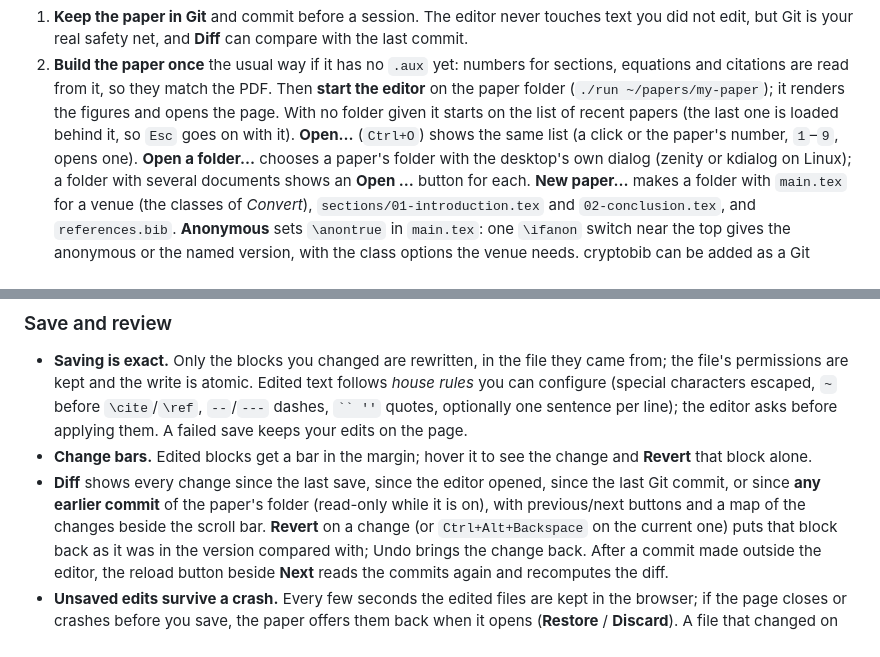
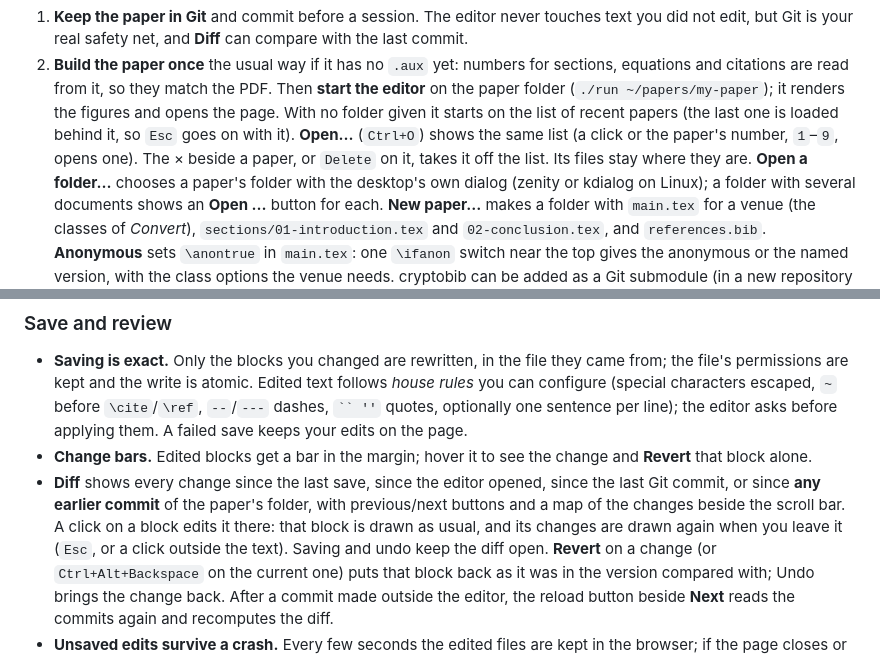
Before and after one commit to JoaoDiogoDuarte/crypto-paper-reviewer, a Markdown page: docs/guide.md, 2 parts joined by grey strips. GitHub-like rendering.

```diff
--- a/docs/guide.md
+++ b/docs/guide.md
@@ -20,6 +20,8 @@ text editor for writing the preamble, macros or new figures from scratch.
    With no folder given it starts on the list of recent papers (the last
    one is loaded behind it, so `Esc` goes on with it). **Open…** (`Ctrl+O`)
    shows the same list (a click or the paper's number, `1`–`9`, opens one).
+   The × beside a paper, or `Delete` on it, takes it off the list. Its files
+   stay where they are.
    **Open a folder…** chooses a paper's folder with the desktop's own
    dialog (zenity or kdialog on Linux); a folder with several documents
    shows an **Open …** button for each.
@@ -230,8 +232,10 @@ under ⋯. In narrow windows both show icons only; hovering a button names it.
   the change and **Revert** that block alone.
 - **Diff** shows every change since the last save, since the editor opened,
   since the last Git commit, or since **any earlier commit** of the paper's
-  folder (read-only while it is on), with previous/next buttons and a map of
-  the changes beside the scroll bar. **Revert** on a change (or
+  folder, with previous/next buttons and a map of the changes beside the
+  scroll bar. A click on a block edits it there: that block is drawn as
+  usual, and its changes are drawn again when you leave it (`Esc`, or a
+  click outside the text). Saving and undo keep the diff open. **Revert** on a change (or
   `Ctrl+Alt+Backspace` on the current one) puts that block back as it was
   in the version compared with; Undo brings the change back. After a commit
   made outside the editor, the reload button beside **Next** reads the
```
Also changed, not shown: README.md (+9 -2 lines), docs/development.md (+19 -0 lines), plan.md (added, +424 -0 lines), shell/icon.png (added), 10 other files.
